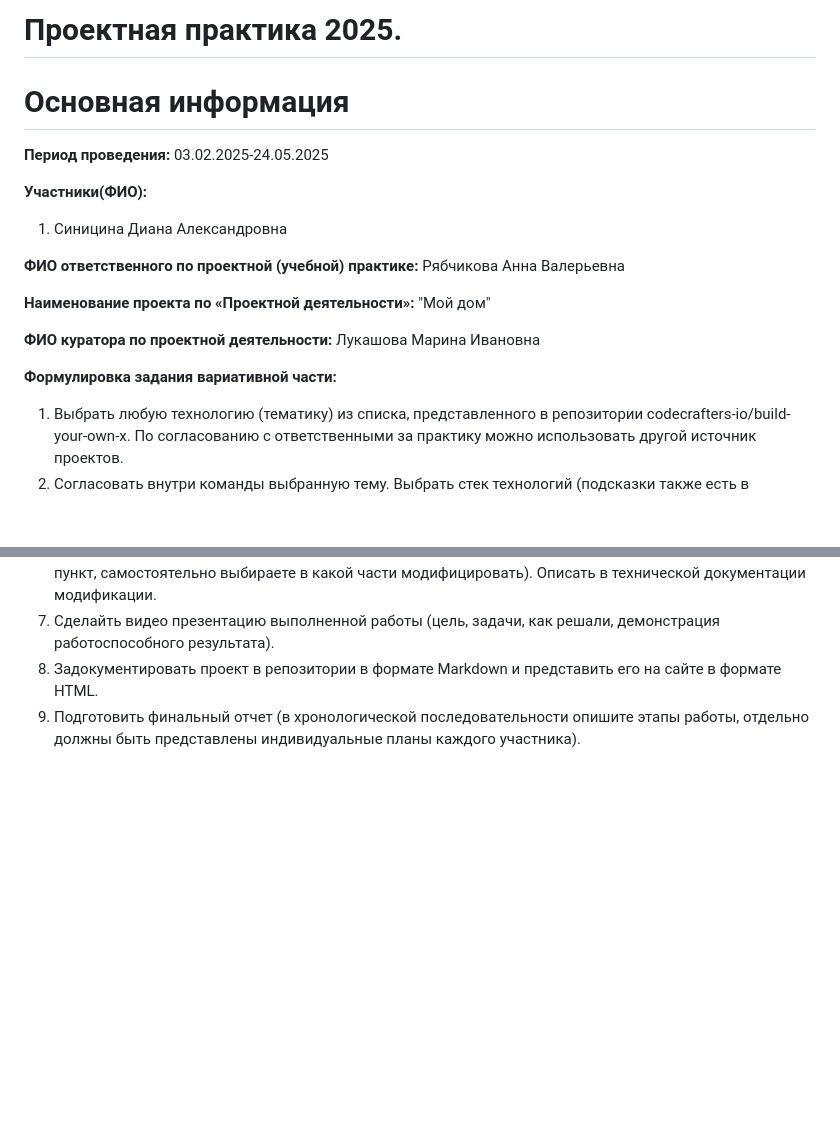
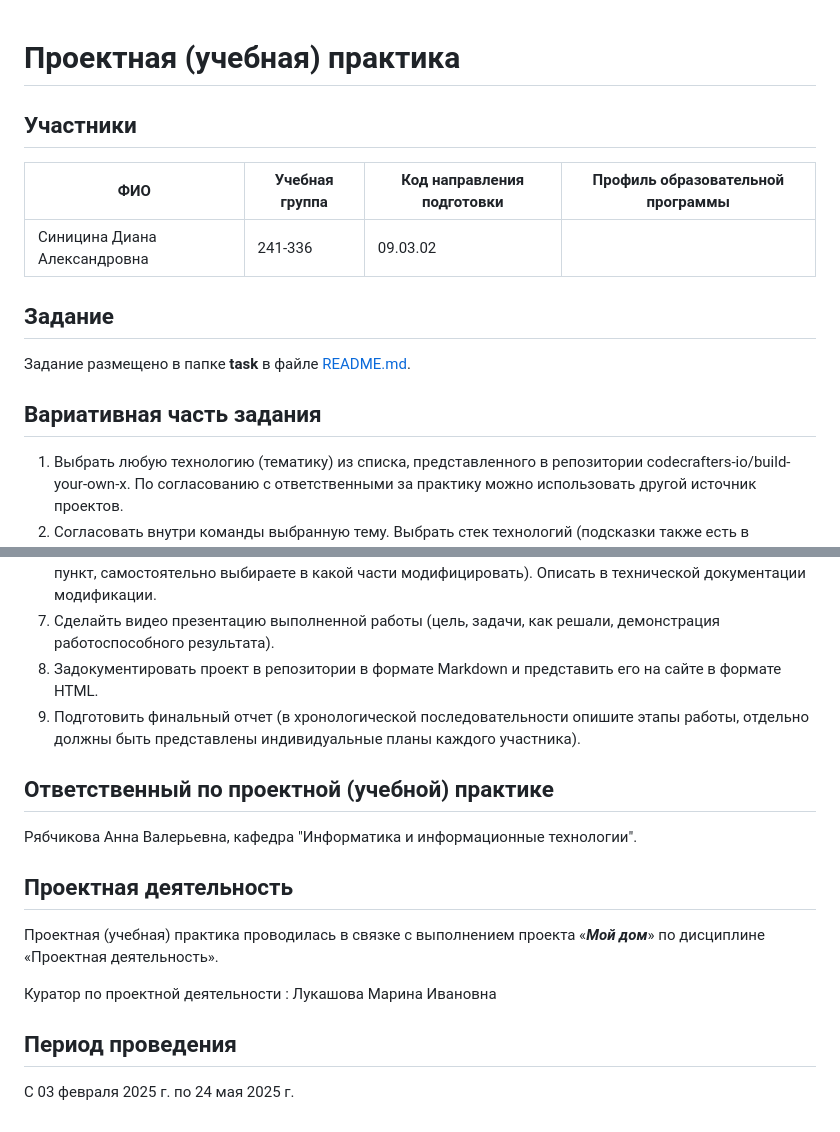
Before and after one commit to dayinkywww/practika, a Markdown page: README.md, 2 parts joined by grey strips. GitHub-like rendering; blank space fills up the shorter version.

```diff
--- a/README.md
+++ b/README.md
@@ -1,23 +1,19 @@
-# Проектная практика 2025.
 
-# Основная информация
+# Проектная (учебная) практика
 
-**Период проведения:**
-03.02.2025-24.05.2025
+## Участники
 
-**Участники(ФИО):**
-1. Синицина Диана Александровна
+| ФИО | Учебная группа | Код направления подготовки | Профиль образовательной программы |
+|-|-|-|-|
+| Синицина Диана Александровна |241-336|09.03.02||
 
-**ФИО ответственного по проектной (учебной) практике:**
-Рябчикова Анна Валерьевна
 
-**Наименование проекта по «Проектной деятельности»:**
-"Мой дом"
+## Задание
 
-**ФИО куратора по проектной деятельности:**
-Лукашова Марина Ивановна
+Задание размещено в папке **task** в файле [README.md](task/README.md).
 
-**Формулировка задания вариативной части:**
+## Вариативная часть задания
+
 1. Выбрать любую технологию (тематику) из списка, представленного в репозитории codecrafters-io/build-your-own-x. По согласованию с ответственными за практику можно использовать другой источник проектов.
 2. Согласовать внутри команды выбранную тему. Выбрать стек технологий (подсказки также есть в репозитории).
 3. Провести исследование: изучить, как создать выбранную технологию с нуля, воспроизвести практическую часть.
@@ -34,3 +30,18 @@
 7. Сделайть видео презентацию выполненной работы (цель, задачи, как решали, демонстрация работоспособного результата).
 8. Задокументировать проект в репозитории в формате Markdown и представить его на сайте в формате HTML.
 9. Подготовить финальный отчет (в хронологической последовательности опишите этапы работы, отдельно должны быть представлены индивидуальные планы каждого участника).
+
+
+## Ответственный по проектной (учебной) практике
+
+Рябчикова Анна Валерьевна, кафедра "Информатика и информационные технологии".
+
+## Проектная деятельность
+
+Проектная (учебная) практика проводилась в связке с выполнением проекта «***Мой дом***» по дисциплине «Проектная деятельность».
+
+Куратор по проектной деятельности : Лукашова Марина Ивановна
+
+## Период проведения
+
+С 03 февраля 2025 г. по 24 мая 2025 г.
```
